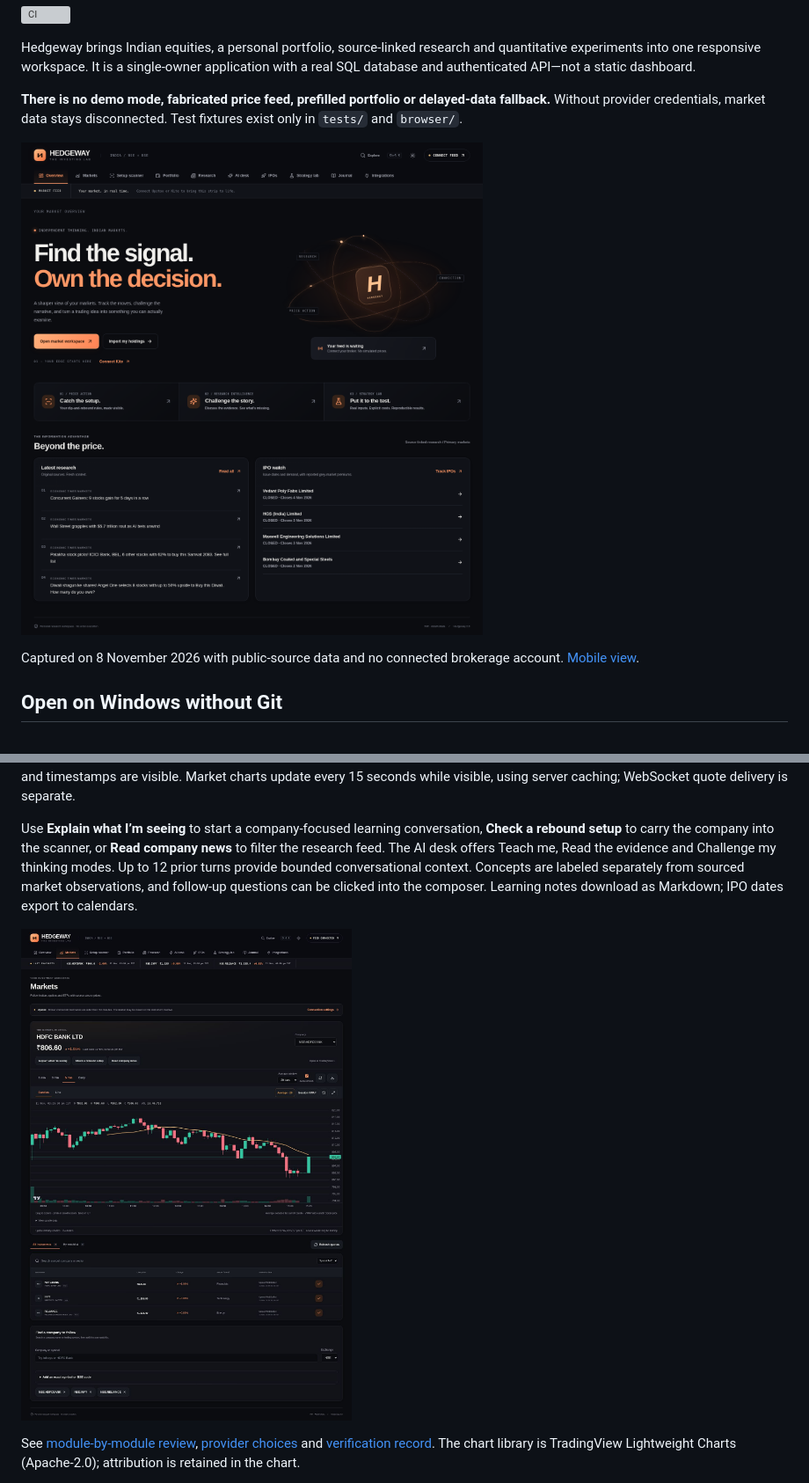
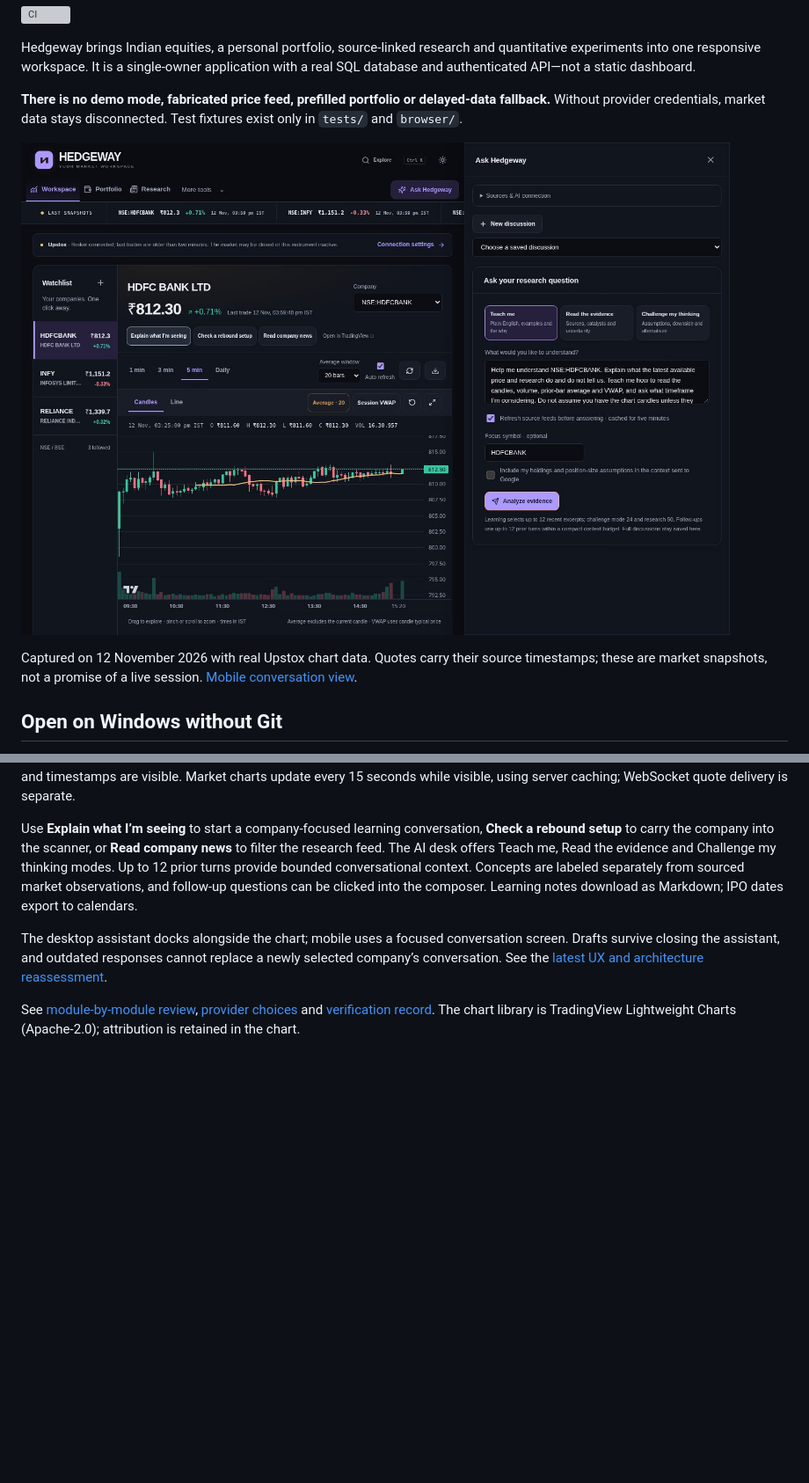
Before and after one commit to ANUJ-DESHPANDE/Hedgeway, a Markdown page: README.md, 2 parts joined by grey strips. Shown at 88% size. Drawn GitHub-style; pictures changed too: docs/images/markets-desktop.jpg; blank space fills up the shorter version; grey boxes are pictures that could not be loaded.

Commit message:
Keep chart and AI conversations connected and simplify research workflows

```diff
--- a/README.md
+++ b/README.md
@@ -8,9 +8,9 @@ Hedgeway brings Indian equities, a personal portfolio, source-linked research an
 
 **There is no demo mode, fabricated price feed, prefilled portfolio or delayed-data fallback.** Without provider credentials, market data stays disconnected. Test fixtures exist only in `tests/` and `browser/`.
 
-![Hedgeway desktop overview showing real public research and IPO records](docs/images/overview-desktop.png)
+![Hedgeway chart workspace with the learning assistant alongside real Upstox data](docs/images/markets-desktop.jpg)
 
-Captured on 8 November 2026 with public-source data and no connected brokerage account. [Mobile view](docs/images/overview-mobile.png).
+Captured on 12 November 2026 with real Upstox chart data. Quotes carry their source timestamps; these are market snapshots, not a promise of a live session. [Mobile conversation view](docs/images/markets-mobile.jpg).
 
 ## Open on Windows without Git
 
@@ -114,7 +114,7 @@ Markets now includes interactive candlesticks, volume, close-price area charts,
 
 Use **Explain what I’m seeing** to start a company-focused learning conversation, **Check a rebound setup** to carry the company into the scanner, or **Read company news** to filter the research feed. The AI desk offers Teach me, Read the evidence and Challenge my thinking modes. Up to 12 prior turns provide bounded conversational context. Concepts are labeled separately from sourced market observations, and follow-up questions can be clicked into the composer. Learning notes download as Markdown; IPO dates export to calendars.
 
-![Real Upstox market chart](docs/images/markets-desktop.jpg)
+The desktop assistant docks alongside the chart; mobile uses a focused conversation screen. Drafts survive closing the assistant, and outdated responses cannot replace a newly selected company’s conversation. See the [latest UX and architecture reassessment](docs/reviews/2026-11-12-reassessment.md).
 
 See [module-by-module review](docs/MODULE_REVIEW.md), [provider choices](docs/PROVIDERS.md) and [verification record](docs/VERIFICATION.md). The chart library is TradingView Lightweight Charts (Apache-2.0); attribution is retained in the chart.
 
```
Also changed, not shown: docs/reviews/2026-11-12-reassessment.md (added, +58 -0 lines), docs/images/markets-mobile.jpg, 8 other files.
